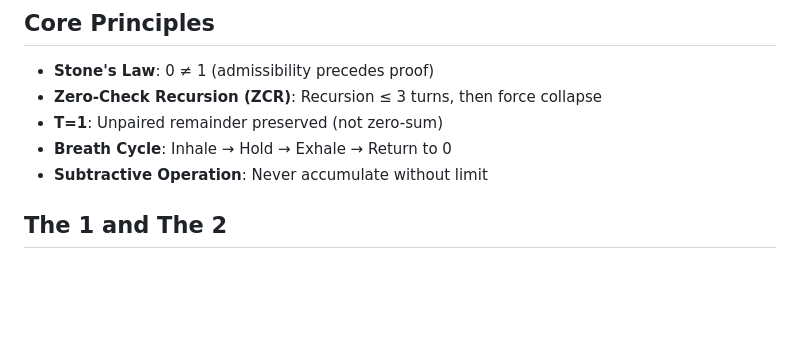
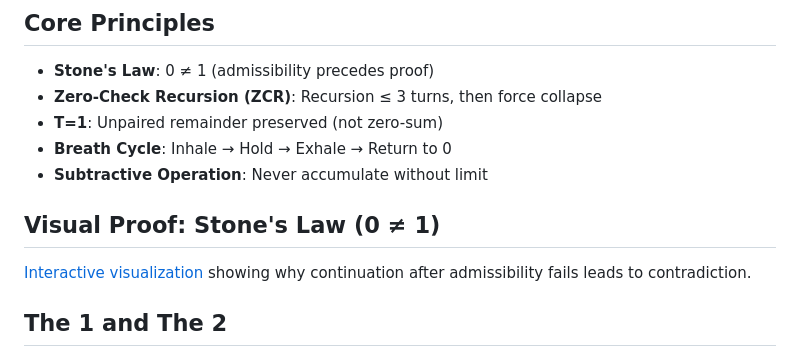
Before and after one commit to stonedge77/Saltflower, a Markdown page: README.md, the part around the change. GitHub-like rendering; blank space fills up the shorter version.

Commit message:
Add visual proof section for Stone's Law
Added a section for visual proof of Stone's Law with a link to an interactive visualization.

```diff
--- a/README.md
+++ b/README.md
@@ -11,6 +11,10 @@ A complete framework for artificial intelligence based on **subtraction, not acc
 - **T=1**: Unpaired remainder preserved (not zero-sum)
 - **Breath Cycle**: Inhale → Hold → Exhale → Return to 0
 - **Subtractive Operation**: Never accumulate without limit
+
+## Visual Proof: Stone's Law (0 ≠ 1)
+   [Interactive visualization](stones_law_visual.html) showing why continuation after admissibility fails leads to contradiction.
+
 
 ## The 1 and The 2
 
```
